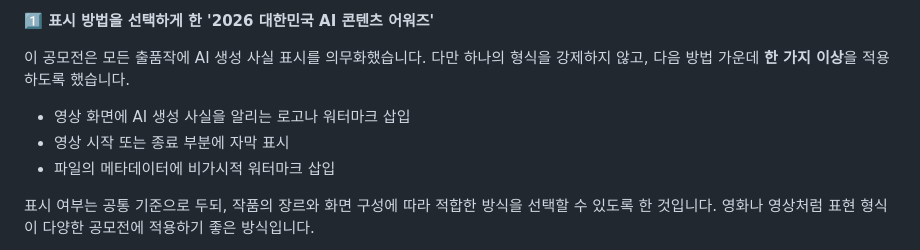
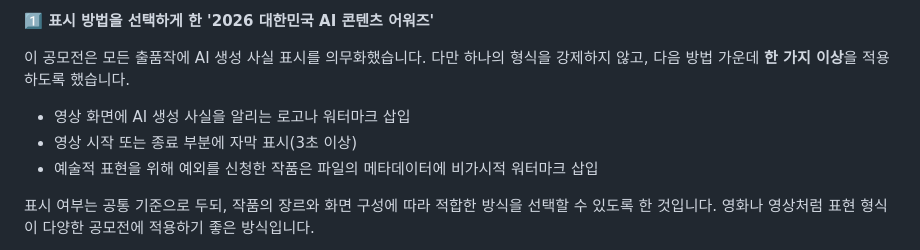
Before and after one commit to ium-strategy/gonginssa, a Markdown page: content/articles/ai-contest-ai-disclosure.md, the part around one of its changes. GitHub-like rendering.

Commit message:
admin: ai-contest-ai-disclosure 수정

```diff
--- a/content/articles/ai-contest-ai-disclosure.md
+++ b/content/articles/ai-contest-ai-disclosure.md
@@ -27,7 +27,7 @@ AI 기본법의 표시 의무는 AI 모델이나 이를 활용한 제품·서비
 이 공모전은 모든 출품작에 AI 생성 사실 표시를 의무화했습니다. 다만 하나의 형식을 강제하지 않고, 다음 방법 가운데 **한 가지 이상**을 적용하도록 했습니다.
 
 - 영상 화면에 AI 생성 사실을 알리는 로고나 워터마크 삽입
-- 영상 시작 또는 종료 부분에 자막 표시
-- 파일의 메타데이터에 비가시적 워터마크 삽입
+- 영상 시작 또는 종료 부분에 자막 표시(3초 이상)
+- 예술적 표현을 위해 예외를 신청한 작품은 파일의 메타데이터에 비가시적 워터마크 삽입
 
 표시 여부는 공통 기준으로 두되, 작품의 장르와 화면 구성에 따라 적합한 방식을 선택할 수 있도록 한 것입니다. 영화나 영상처럼 표현 형식이 다양한 공모전에 적용하기 좋은 방식입니다.
```
Also changed, not shown: other parts of content/articles/ai-contest-ai-disclosure.md (+6 -4 lines).
